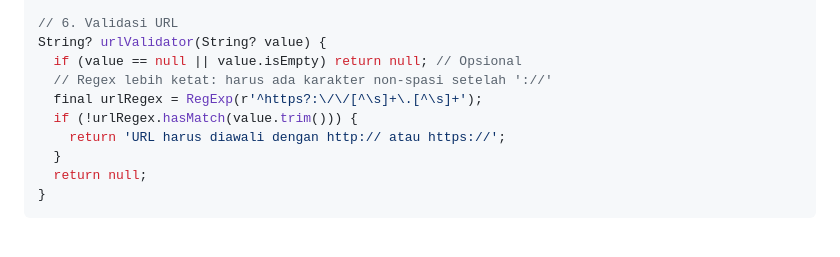
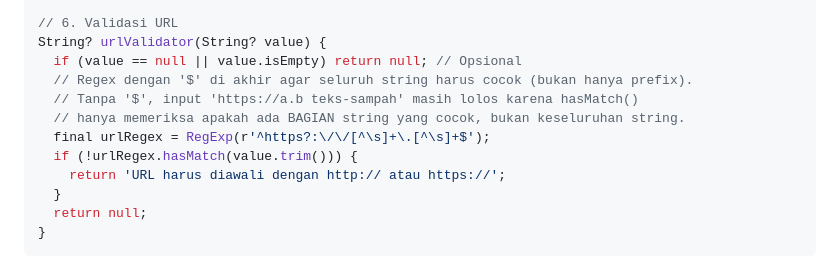
Before and after one commit to antonprafanto/mobileSI2026, a Markdown page: Pertemuan_5_Form_Validasi_dan_Debugging.md, the part around the change. GitHub-like rendering; blank space fills up the shorter version.

Commit message:
fix: audit ronde 7 P5 - URL regex hilang anchor dollar di akhir
urlValidator regex r'^https?:\\/\\/[^\s]+\.[^\s]+' tanpa '$' di akhir.
hasMatch() akan return true untuk 'https://a.b teks-sampah-lain' karena
regex hanya mencocokkan PREFIX string, bukan keseluruhan string.

Diperbaiki: tambah '$' agar pattern harus cocok sampai akhir string.
r'^https?:\\/\\/[^\s]+\.[^\s]+$'

```diff
--- a/Pertemuan_5_Form_Validasi_dan_Debugging.md
+++ b/Pertemuan_5_Form_Validasi_dan_Debugging.md
@@ -413,8 +413,10 @@ String? confirmPasswordValidator(String? value, String originalPassword) {
 // 6. Validasi URL
 String? urlValidator(String? value) {
   if (value == null || value.isEmpty) return null; // Opsional
-  // Regex lebih ketat: harus ada karakter non-spasi setelah '://'
-  final urlRegex = RegExp(r'^https?:\/\/[^\s]+\.[^\s]+');
+  // Regex dengan '$' di akhir agar seluruh string harus cocok (bukan hanya prefix).
+  // Tanpa '$', input 'https://a.b teks-sampah' masih lolos karena hasMatch()
+  // hanya memeriksa apakah ada BAGIAN string yang cocok, bukan keseluruhan string.
+  final urlRegex = RegExp(r'^https?:\/\/[^\s]+\.[^\s]+$');
   if (!urlRegex.hasMatch(value.trim())) {
     return 'URL harus diawali dengan http:// atau https://';
   }
```
